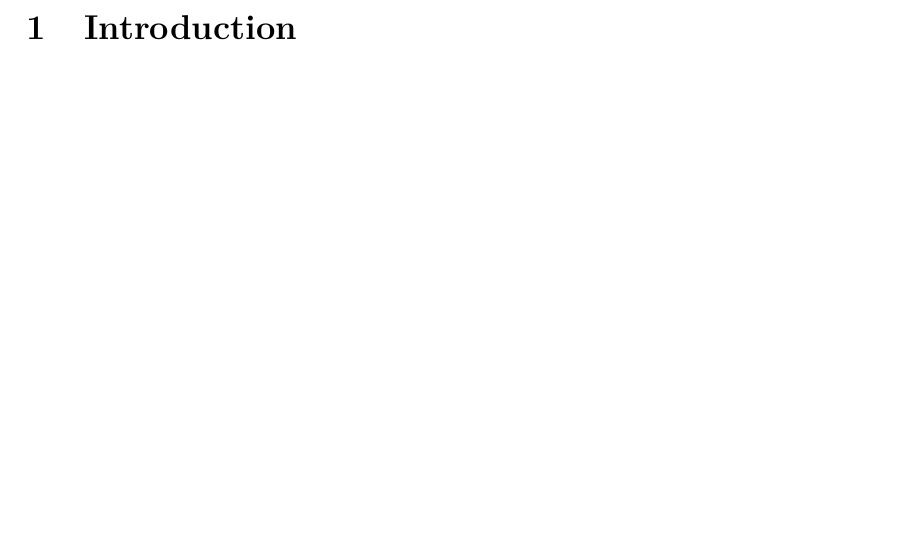
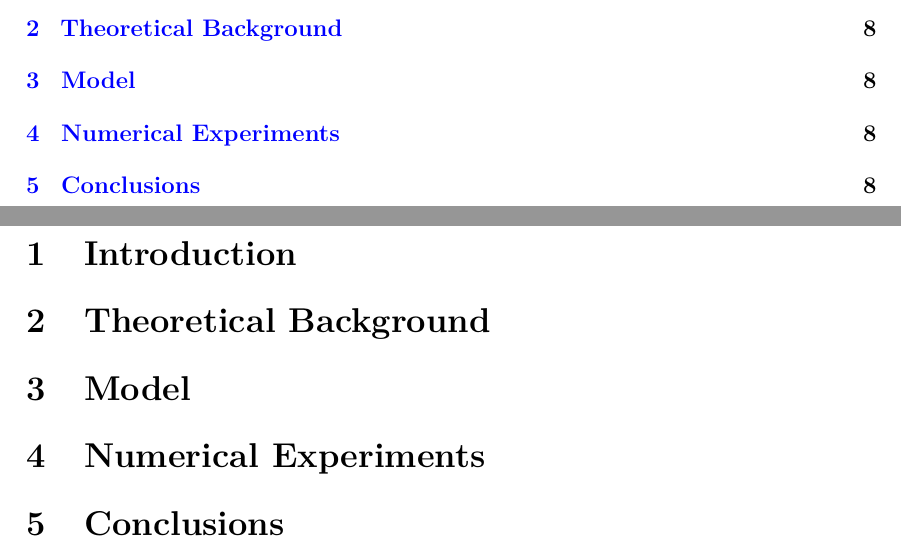
Before and after one commit to Tuukkahi/thesis, a LaTeX thesis (src/main.tex): part of page 8 of 9 before the commit and two parts of pages 7 and 8 of 9 after it, the two joined at a grey line, cut at the place of the change, the shorter picture padded with empty space. Compiled offline with pdfLaTeX; a LaTeX package or settings file that is missing is left out.

Commit message:
added files

```diff
--- a/src/main.tex
+++ b/src/main.tex
@@ -151,7 +151,7 @@
 %% * the second when you want to print your thesis to bind it, or
 %% * the third when producing a ps file and a pdf/a from it.
 %%
-\documentclass[english, 12pt, a4paper, elec, utf8, a-1b, online]{aaltothesis}
+\documentclass[english, 12pt, a4paper, sci, utf8, a-1b, online]{aaltothesis}
 %\documentclass[english, 12pt, a4paper, elec, utf8, a-1b]{aaltothesis}
 %\documentclass[english, 12pt, a4paper, elec, dvips, online]{aaltothesis}
 
@@ -433,6 +433,19 @@ Otaniemi, 31.8.2018
 %% This text will be translated to English soon.
 %%
 \section{Introduction}
+\input{introduction/introduction.tex}
+
+\section{Theoretical Background}
+\input{background/background.tex}
+
+\section{Model}
+\input{model/model.tex}
+
+\section{Numerical Experiments}
+\input{experiments/experiments.tex}
+
+\section{Conclusions}
+\input{conclusions/conclusions.tex}
 
 %% Leave page number of the first page empty
 %%
```
Also changed, not shown: src/background/background.tex (added), src/conclusions/conclusions.tex (added), src/experiments/experiments.tex (added), src/introduction/introduction.tex (added), src/model/model.tex (added), src/main.tex (12 more changed lines).
